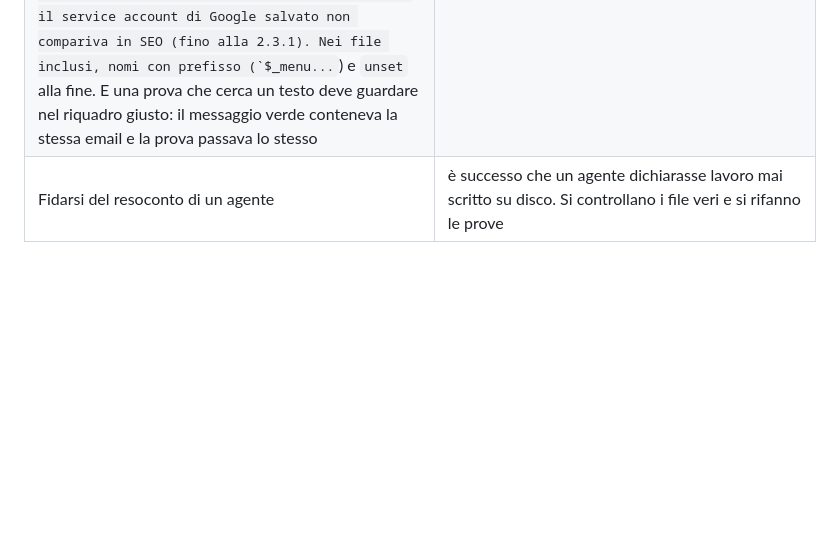
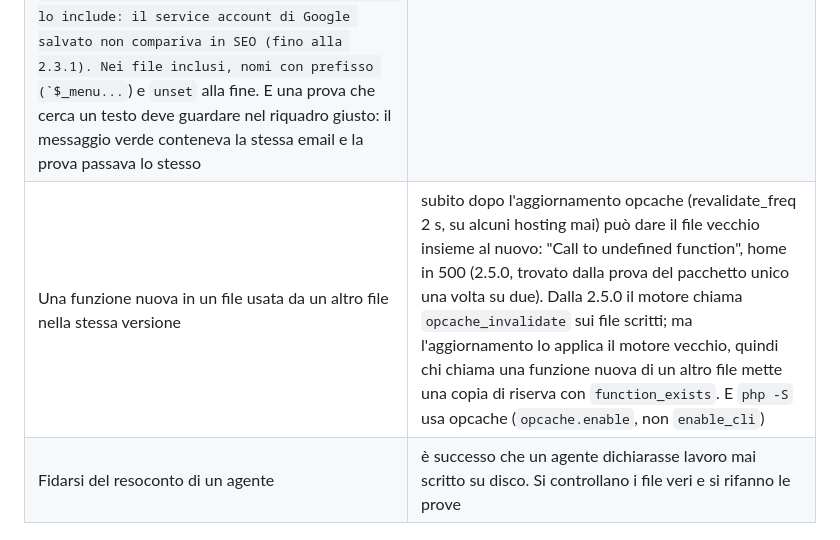
Before and after one commit to danilofaillii/PlumeCMS, a Markdown page: CLAUDE.md, the part around the change. Rendered like a GitHub page; blank space fills up the shorter version.

Commit message:
CHANGELOG e CLAUDE.md: opcache dopo l'aggiornamento
Co-Authored-By: Claude Opus 5.5 <noreply@anthropic.com>
Claude-Session: https://claude.ai/code/session_01Ddnix1ocLSpj3D8QhkAFuA

```diff
--- a/CLAUDE.md
+++ b/CLAUDE.md
@@ -437,6 +437,7 @@ Errori veri, già pagati. Non ripeterli.
 | Una tabella con colonne generate (`GENERATED ALWAYS AS`) in un dump | l'INSERT con il valore della colonna fallisce (MySQL 3105): ripristino della copia "con errori" e snapshot non ripristinabile con dati in Eventi o Prenotazioni (fino alla 2.0.3). Nei dump si scrive `DEFAULT` (`agg_riga_sql()`) |
 | `tbl()` in uno script di prova | restituisce il nome fra apici inversi: per `SHOW COLUMNS` o funzioni che li aggiungono si tolgono con `trim($t, '`')` |
 | Una variabile con un nome comune in un file incluso dalle pagine (`admin-header.php`: `$sa`, `$v`, `$nome`) | sovrascrive quella della pagina che lo include: il service account di Google salvato non compariva in SEO (fino alla 2.3.1). Nei file inclusi, nomi con prefisso (`$_menu...`) e `unset` alla fine. E una prova che cerca un testo deve guardare nel riquadro giusto: il messaggio verde conteneva la stessa email e la prova passava lo stesso |
+| Una funzione nuova in un file usata da un altro file nella stessa versione | subito dopo l'aggiornamento opcache (revalidate_freq 2 s, su alcuni hosting mai) può dare il file vecchio insieme al nuovo: "Call to undefined function", home in 500 (2.5.0, trovato dalla prova del pacchetto unico una volta su due). Dalla 2.5.0 il motore chiama `opcache_invalidate` sui file scritti; ma l'aggiornamento lo applica il motore vecchio, quindi chi chiama una funzione nuova di un altro file mette una copia di riserva con `function_exists`. E `php -S` usa opcache (`opcache.enable`, non `enable_cli`) |
 | Fidarsi del resoconto di un agente | è successo che un agente dichiarasse lavoro mai scritto su disco. Si controllano i file veri e si rifanno le prove |
 
 ## Tono con l'utente
```
Also changed, not shown: cms/CHANGELOG.md (+2 -0 lines).
